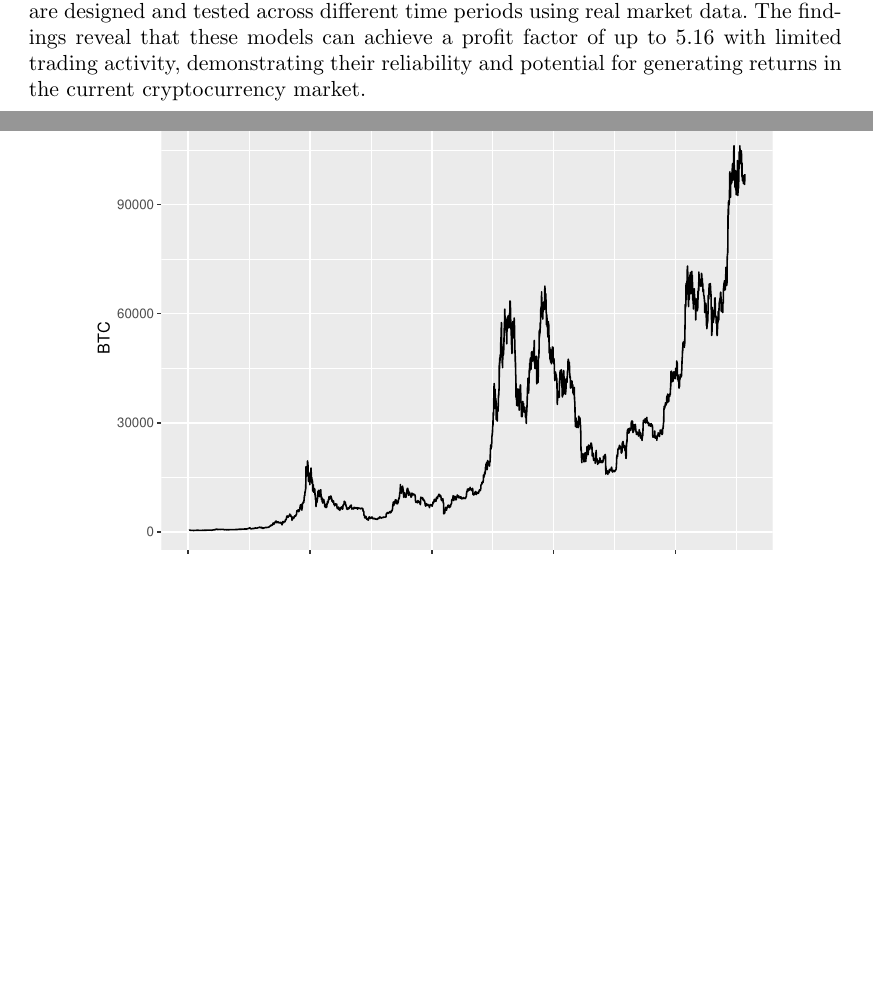
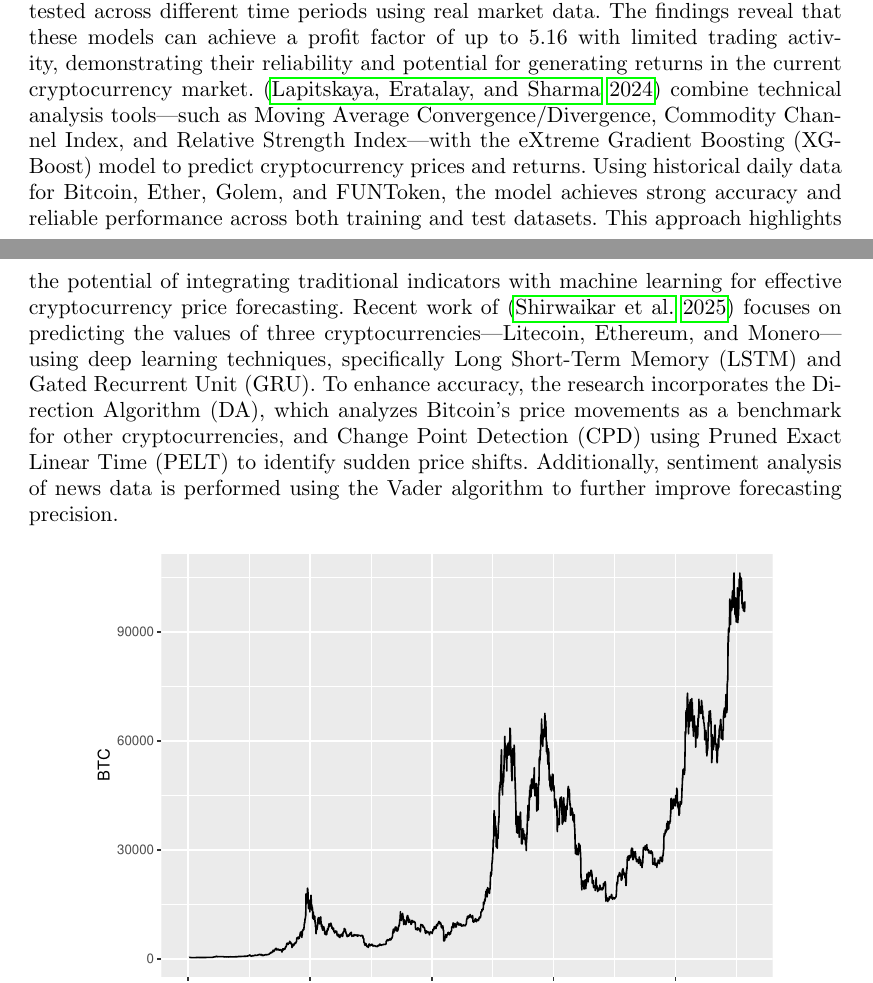
Before and after one commit to Hamrita/Colloque_2025, a LaTeX document (Colloque.tex): two parts of pages 3 and 4 of 6 before the commit and two parts of pages 3 and 4 of 7 after it, joined at a grey line, cut so that both start at the same text, the shorter picture padded with empty space. Compiled offline with pdfLaTeX.

Commit message:
update littetrature

```diff
--- a/Colloque.tex
+++ b/Colloque.tex
@@ -214,7 +214,24 @@ strategies are designed and tested across different time periods using
 real market data. The findings reveal that these models can achieve a
 profit factor of up to 5.16 with limited trading activity, demonstrating
 their reliability and potential for generating returns in the current
-cryptocurrency market.
+cryptocurrency market. \citep{lapitskaya2024} combine technical analysis
+tools---such as Moving Average Convergence/Divergence, Commodity Channel
+Index, and Relative Strength Index---with the eXtreme Gradient Boosting
+(XGBoost) model to predict cryptocurrency prices and returns. Using
+historical daily data for Bitcoin, Ether, Golem, and FUNToken, the model
+achieves strong accuracy and reliable performance across both training
+and test datasets. This approach highlights the potential of integrating
+traditional indicators with machine learning for effective
+cryptocurrency price forecasting. Recent work of \citep{shirwaikar2025}
+focuses on predicting the values of three cryptocurrencies---Litecoin,
+Ethereum, and Monero---using deep learning techniques, specifically Long
+Short-Term Memory (LSTM) and Gated Recurrent Unit (GRU). To enhance
+accuracy, the research incorporates the Direction Algorithm (DA), which
+analyzes Bitcoin's price movements as a benchmark for other
+cryptocurrencies, and Change Point Detection (CPD) using Pruned Exact
+Linear Time (PELT) to identify sudden price shifts. Additionally,
+sentiment analysis of news data is performed using the Vader algorithm
+to further improve forecasting precision.
 
 \begin{center}\includegraphics[width=0.85\linewidth]{Colloque_files/figure-latex/unnamed-chunk-2-1} \end{center}
 
```
Also changed, not shown: interactcadsample.bib (+18 -19 lines), Colloque.pdf, Colloque_files/figure-latex/unnamed-chunk-2-1.pdf, 1 other file.
